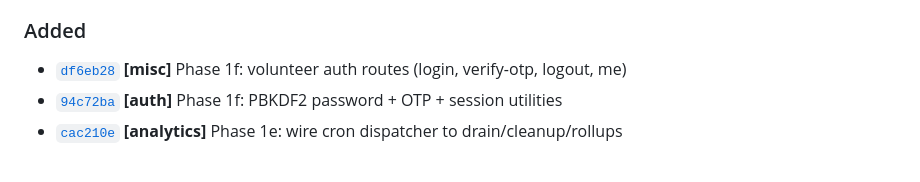
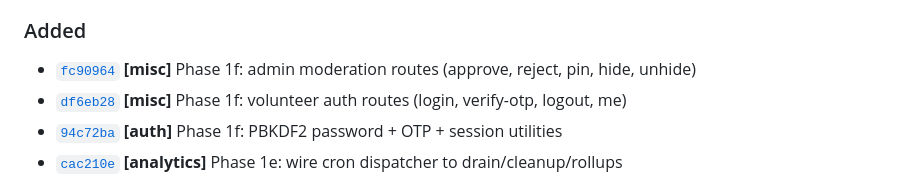
Before and after one commit to pennydoesdev/OurAlert, a Markdown page: CHANGELOG.md, the part around the change. Drawn GitHub-style.

Commit message:
[changelog] auto-update from fc909640e3caf606d5459fa3080610023b1a1fc6 [skip changelog]

```diff
--- a/CHANGELOG.md
+++ b/CHANGELOG.md
@@ -20,6 +20,7 @@ milestone and Y is a patch. Auto-generated entries are appended by the
 - [`3f0f844`](https://github.com/pennydoesdev/OurAlert/commit/3f0f84492ca0025f17f9ba0faba8068296ca2811) **[fix]** seed-facilities: unwrap xlsx CommonJS default export, parse via buffer, add --inspect flag and better error messages
 
 ### Added
+- [`fc90964`](https://github.com/pennydoesdev/OurAlert/commit/fc909640e3caf606d5459fa3080610023b1a1fc6) **[misc]** Phase 1f: admin moderation routes (approve, reject, pin, hide, unhide)
 - [`df6eb28`](https://github.com/pennydoesdev/OurAlert/commit/df6eb28620603a06e9e5347d73eb00fb9f635b68) **[misc]** Phase 1f: volunteer auth routes (login, verify-otp, logout, me)
 - [`94c72ba`](https://github.com/pennydoesdev/OurAlert/commit/94c72ba644d2e6917bb7caa492b222808c78fe99) **[auth]** Phase 1f: PBKDF2 password + OTP + session utilities
 - [`cac210e`](https://github.com/pennydoesdev/OurAlert/commit/cac210e03067143449b8147c9a6458133c47b2a1) **[analytics]** Phase 1e: wire cron dispatcher to drain/cleanup/rollups
```
